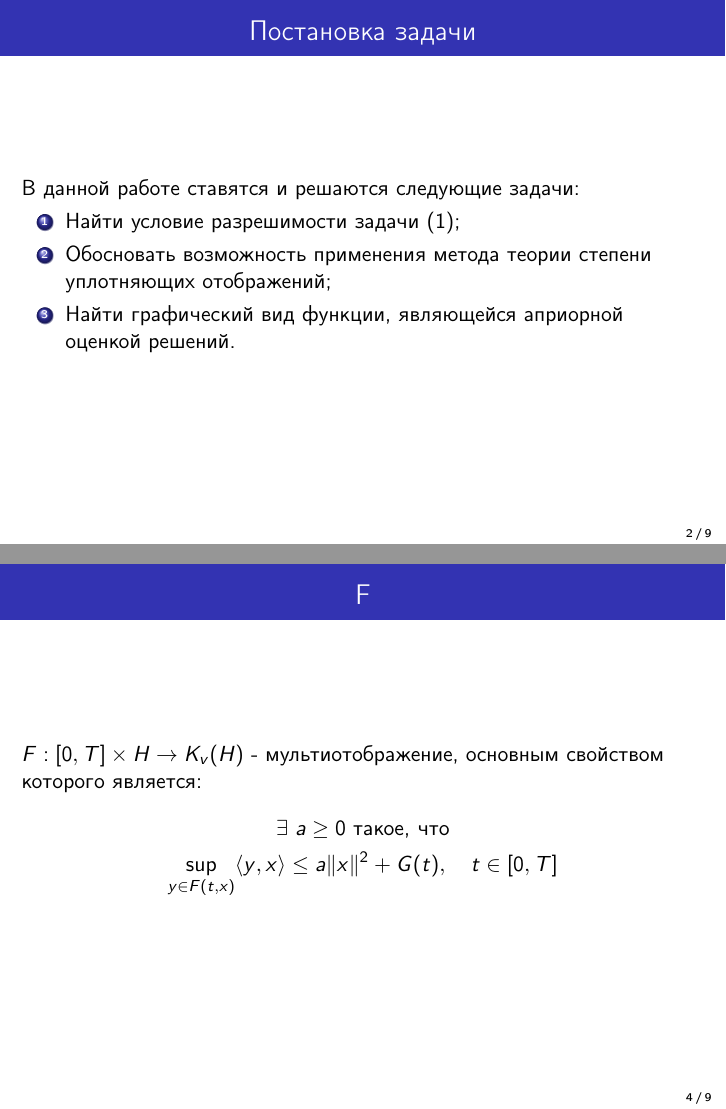
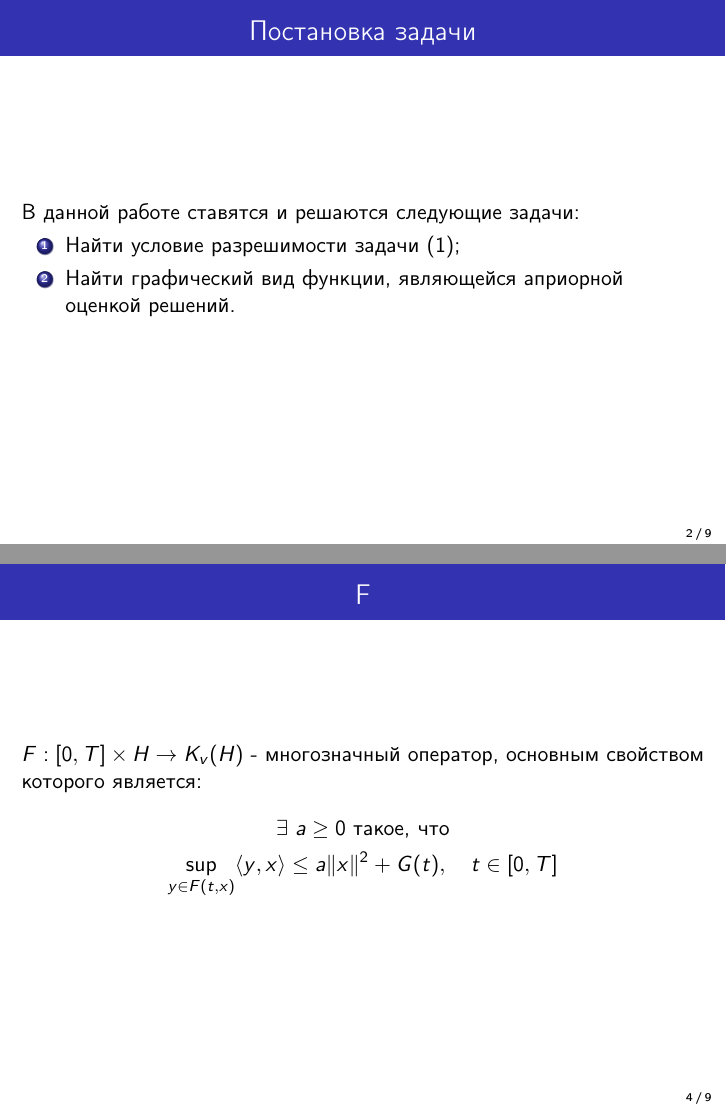
Before and after one commit to ijustbsd/diplom-kate-2021, LaTeX slides (presentation.tex): pages 2 and 4 of 9, joined at a grey line. Compiled offline with pdfLaTeX.

Commit message:
Правки презентации

```diff
--- a/presentation.tex
+++ b/presentation.tex
@@ -28,7 +28,6 @@
         В данной работе ставятся и решаются следующие задачи:
         \begin{enumerate}
             \item Найти условие разрешимости задачи (\refeq{eq:cd_0q});
-            \item Обосновать возможность применения метода теории степени уплотняющих отображений;
             \item Найти графический вид функции, являющейся априорной оценкой решений.
         \end{enumerate}
     \end{frame}
@@ -60,7 +59,7 @@
 
     \begin{frame}
         \frametitle{F}
-        $F: [0, T] \times H \rightarrow K_v(H)$ - мультиотображение, основным свойством которого является:
+        $F: [0, T] \times H \rightarrow K_v(H)$ - многозначный оператор, основным свойством которого является:
         \begin{equation*}
             \begin{gathered}
                 \exists \  a \geq 0 \  \text{такое, что}\\
```
Also changed, not shown: presentation.tex (2 more changed lines).
